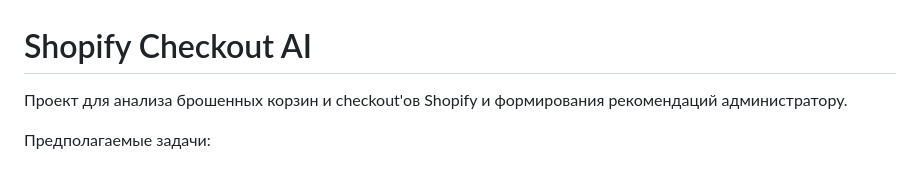
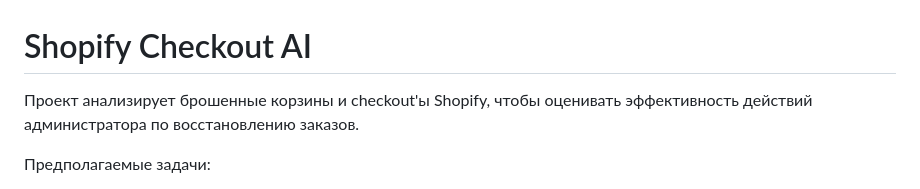
Before and after one commit to MoriartyJam/shopify-checkout-ai, a Markdown page: README.md, the part around the change. Drawn GitHub-style.

Commit message:
docs: clarify recovery analytics purpose

```diff
--- a/README.md
+++ b/README.md
@@ -1,7 +1,7 @@
 # Shopify Checkout AI
 
-Проект для анализа брошенных корзин и checkout'ов Shopify и формирования
-рекомендаций администратору.
+Проект анализирует брошенные корзины и checkout'ы Shopify, чтобы оценивать
+эффективность действий администратора по восстановлению заказов.
 
 Предполагаемые задачи:
 
```
